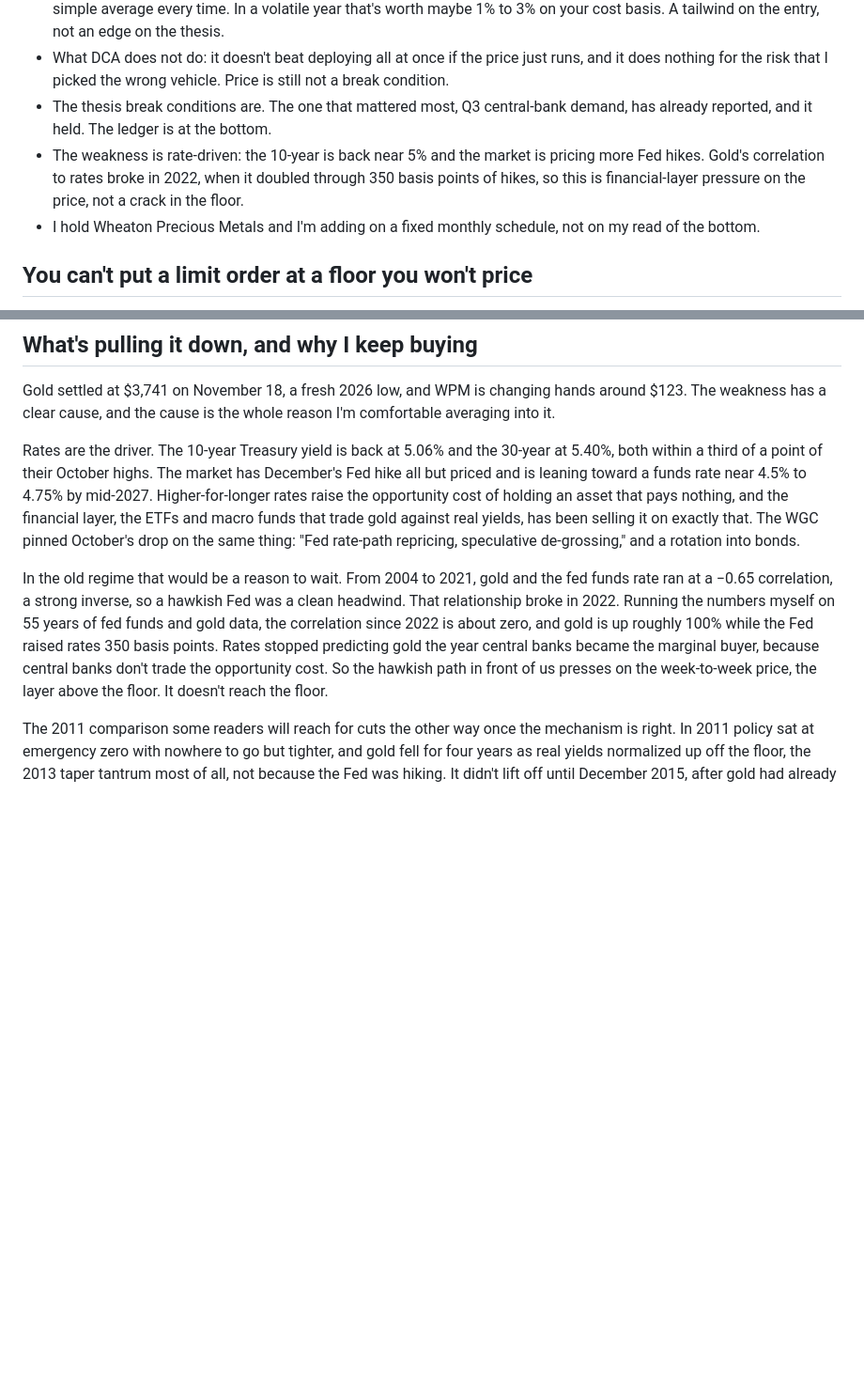
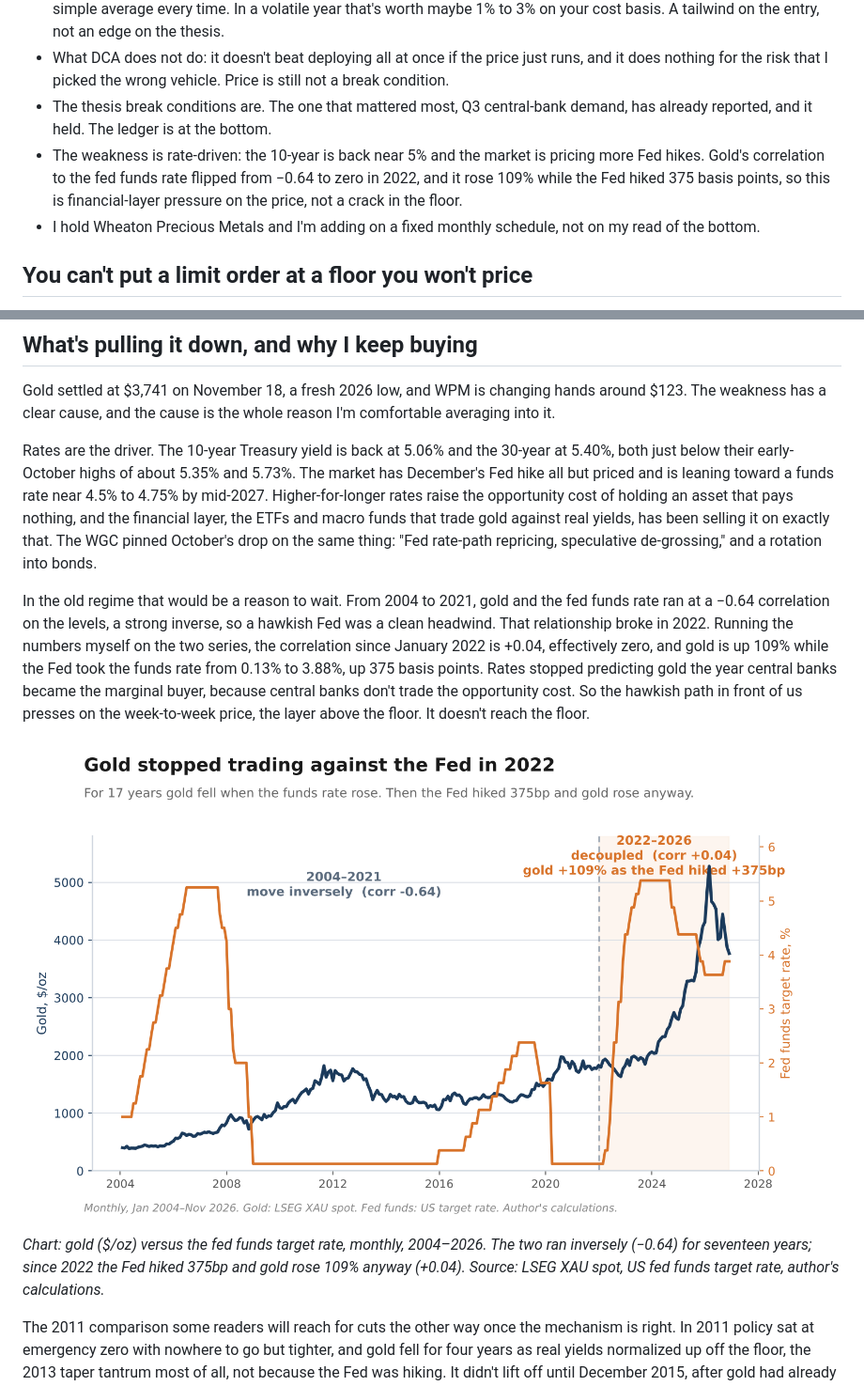
Before and after one commit to diamonddudeplayz-hub/nvda-next-post-, a Markdown page: gold-post3-dca-draft.md, 2 parts joined by grey strips. Shown at 94% size. Rendered like a GitHub page; pictures changed too: charts/gold-vs-fedfunds-regime.png (added); blank space fills up the shorter version.

```diff
--- a/gold-post3-dca-draft.md
+++ b/gold-post3-dca-draft.md
@@ -10,7 +10,7 @@ The last two posts ended in the same place. There is a rising floor under gold,
 - The math is real but small. DCA hands you the harmonic mean of your purchase prices, which sits at or below the simple average every time. In a volatile year that's worth maybe 1% to 3% on your cost basis. A tailwind on the entry, not an edge on the thesis.
 - What DCA does not do: it doesn't beat deploying all at once if the price just runs, and it does nothing for the risk that I picked the wrong vehicle. Price is still not a break condition.
 - The thesis break conditions are. The one that mattered most, Q3 central-bank demand, has already reported, and it held. The ledger is at the bottom.
-- The weakness is rate-driven: the 10-year is back near 5% and the market is pricing more Fed hikes. Gold's correlation to rates broke in 2022, when it doubled through 350 basis points of hikes, so this is financial-layer pressure on the price, not a crack in the floor.
+- The weakness is rate-driven: the 10-year is back near 5% and the market is pricing more Fed hikes. Gold's correlation to the fed funds rate flipped from −0.64 to zero in 2022, and it rose 109% while the Fed hiked 375 basis points, so this is financial-layer pressure on the price, not a crack in the floor.
 - I hold Wheaton Precious Metals and I'm adding on a fixed monthly schedule, not on my read of the bottom.
 
 ## You can't put a limit order at a floor you won't price
@@ -46,9 +46,13 @@ And be careful what the arithmetic actually proves. The harmonic mean is a fact
 
 Gold settled at $3,741 on November 18, a fresh 2026 low, and WPM is changing hands around $123. The weakness has a clear cause, and the cause is the whole reason I'm comfortable averaging into it.
 
-Rates are the driver. The 10-year Treasury yield is back at 5.06% and the 30-year at 5.40%, both within a third of a point of their October highs. The market has December's Fed hike all but priced and is leaning toward a funds rate near 4.5% to 4.75% by mid-2027. Higher-for-longer rates raise the opportunity cost of holding an asset that pays nothing, and the financial layer, the ETFs and macro funds that trade gold against real yields, has been selling it on exactly that. The WGC pinned October's drop on the same thing: "Fed rate-path repricing, speculative de-grossing," and a rotation into bonds.
+Rates are the driver. The 10-year Treasury yield is back at 5.06% and the 30-year at 5.40%, both just below their early-October highs of about 5.35% and 5.73%. The market has December's Fed hike all but priced and is leaning toward a funds rate near 4.5% to 4.75% by mid-2027. Higher-for-longer rates raise the opportunity cost of holding an asset that pays nothing, and the financial layer, the ETFs and macro funds that trade gold against real yields, has been selling it on exactly that. The WGC pinned October's drop on the same thing: "Fed rate-path repricing, speculative de-grossing," and a rotation into bonds.
 
-In the old regime that would be a reason to wait. From 2004 to 2021, gold and the fed funds rate ran at a −0.65 correlation, a strong inverse, so a hawkish Fed was a clean headwind. That relationship broke in 2022. Running the numbers myself on 55 years of fed funds and gold data, the correlation since 2022 is about zero, and gold is up roughly 100% while the Fed raised rates 350 basis points. Rates stopped predicting gold the year central banks became the marginal buyer, because central banks don't trade the opportunity cost. So the hawkish path in front of us presses on the week-to-week price, the layer above the floor. It doesn't reach the floor.
+In the old regime that would be a reason to wait. From 2004 to 2021, gold and the fed funds rate ran at a −0.64 correlation on the levels, a strong inverse, so a hawkish Fed was a clean headwind. That relationship broke in 2022. Running the numbers myself on the two series, the correlation since January 2022 is +0.04, effectively zero, and gold is up 109% while the Fed took the funds rate from 0.13% to 3.88%, up 375 basis points. Rates stopped predicting gold the year central banks became the marginal buyer, because central banks don't trade the opportunity cost. So the hawkish path in front of us presses on the week-to-week price, the layer above the floor. It doesn't reach the floor.
+
+![Gold stopped trading against the Fed in 2022](charts/gold-vs-fedfunds-regime.png)
+
+*Chart: gold ($/oz) versus the fed funds target rate, monthly, 2004–2026. The two ran inversely (−0.64) for seventeen years; since 2022 the Fed hiked 375bp and gold rose 109% anyway (+0.04). Source: LSEG XAU spot, US fed funds target rate, author's calculations.*
 
 The 2011 comparison some readers will reach for cuts the other way once the mechanism is right. In 2011 policy sat at emergency zero with nowhere to go but tighter, and gold fell for four years as real yields normalized up off the floor, the 2013 taper tantrum most of all, not because the Fed was hiking. It didn't lift off until December 2015, after gold had already fallen a third. Today policy is restrictive, with room to ease. The 10-year TIPS real yield was 0.1% then and 2.6% now, per the WGC's own table. The real-yield move still ahead is the mirror image: 2011 had the headwind coming, today has the tailwind.
 
```
Also changed, not shown: other parts of gold-post3-dca-draft.md (+1 -1 lines), 1 other file.
